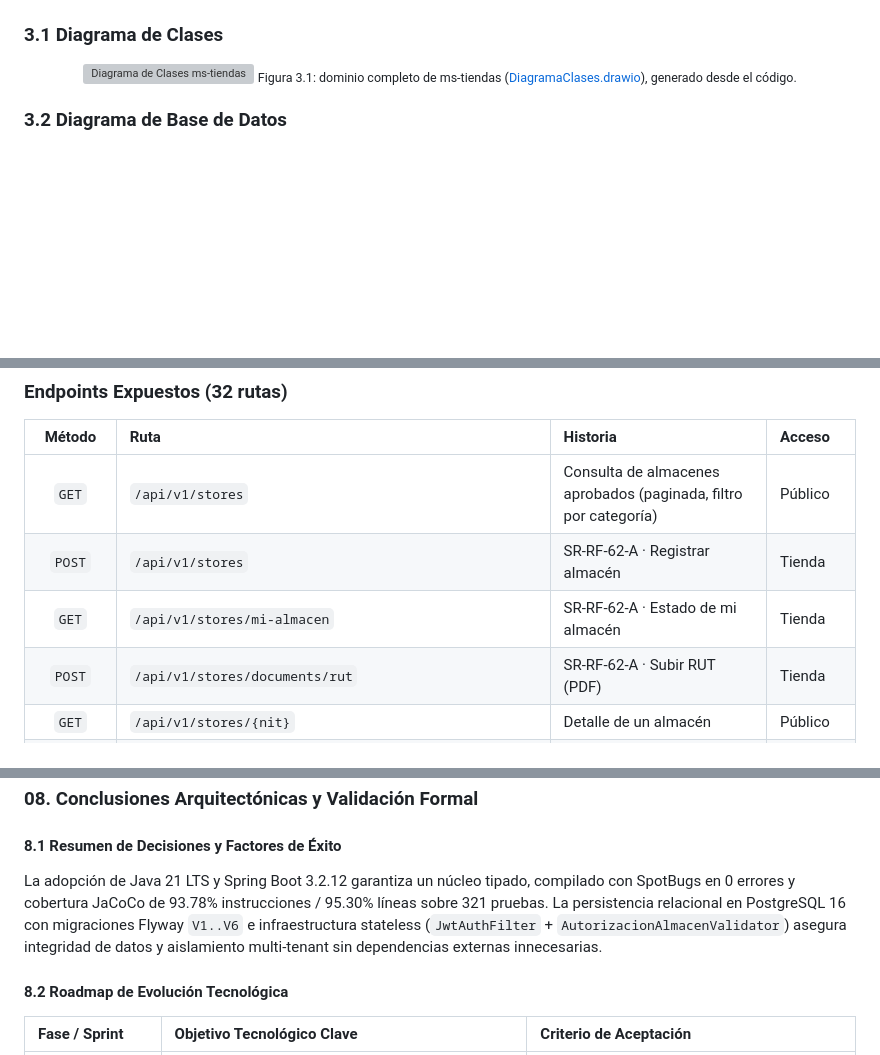
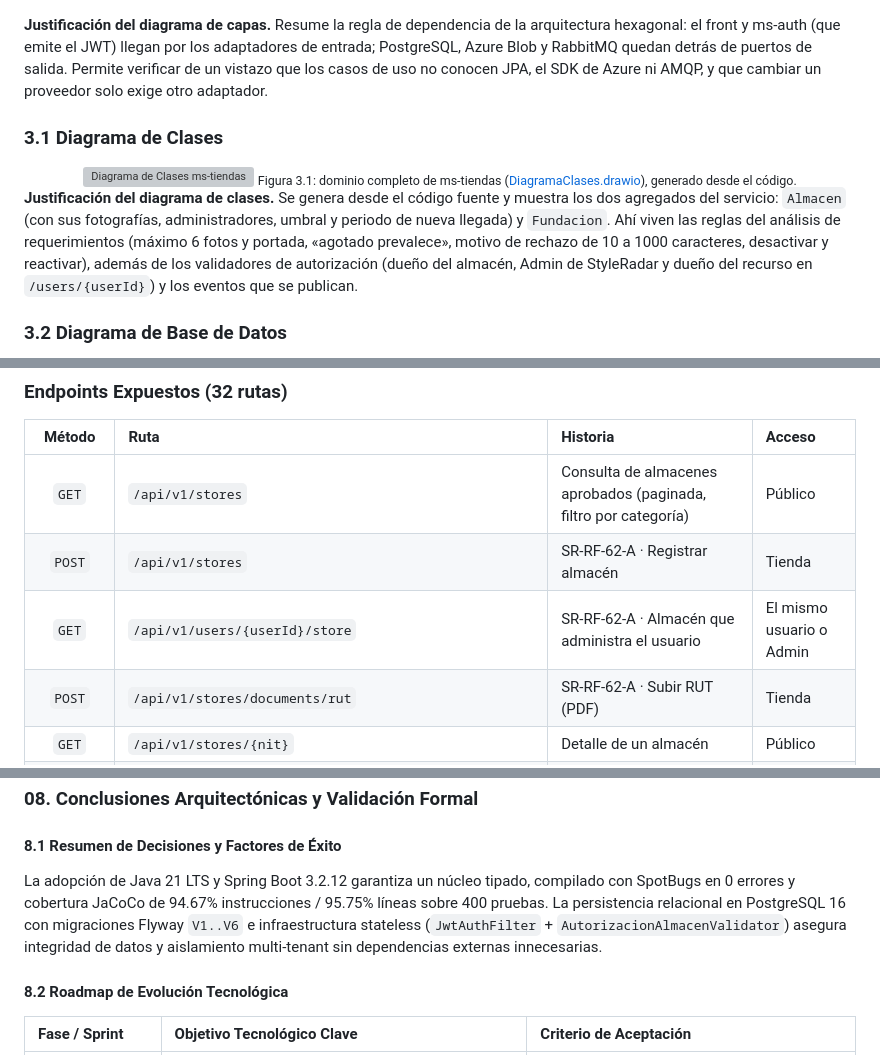
Before and after one commit to StyleRadar1/CADCHE-Stores-Service, a Markdown page: README.md, 3 parts joined by grey strips. Drawn GitHub-style; blank space fills up the shorter version; grey boxes are pictures that could not be loaded.

````diff
--- a/README.md
+++ b/README.md
@@ -162,6 +162,8 @@ flowchart LR
     MQ --> RMQ["RabbitMQ styleradar.exchange"]
 ```
 
+**Justificación del diagrama de capas.** Resume la regla de dependencia de la arquitectura hexagonal: el front y ms-auth (que emite el JWT) llegan por los adaptadores de entrada; PostgreSQL, Azure Blob y RabbitMQ quedan detrás de puertos de salida. Permite verificar de un vistazo que los casos de uso no conocen JPA, el SDK de Azure ni AMQP, y que cambiar un proveedor solo exige otro adaptador.
+
 ### 3.1 Diagrama de Clases
 
 <div align="center">
@@ -169,6 +171,8 @@ flowchart LR
   <sub>Figura 3.1: dominio completo de ms-tiendas (<a href="docs/uml/DiagramaClases.drawio">DiagramaClases.drawio</a>), generado desde el código.</sub>
 </div>
 
+**Justificación del diagrama de clases.** Se genera desde el código fuente y muestra los dos agregados del servicio: `Almacen` (con sus fotografías, administradores, umbral y periodo de nueva llegada) y `Fundacion`. Ahí viven las reglas del análisis de requerimientos (máximo 6 fotos y portada, «agotado prevalece», motivo de rechazo de 10 a 1000 caracteres, desactivar y reactivar), además de los validadores de autorización (dueño del almacén, Admin de StyleRadar y dueño del recurso en `/users/{userId}`) y los eventos que se publican.
+
 ### 3.2 Diagrama de Base de Datos
 
 <div align="center">
@@ -242,7 +291,7 @@ tiendas/
 | :---: | :--- | :--- | :--- |
 | `GET` | `/api/v1/stores` | Consulta de almacenes aprobados (paginada, filtro por categoría) | Público |
 | `POST` | `/api/v1/stores` | SR-RF-62-A · Registrar almacén | Tienda |
-| `GET` | `/api/v1/stores/mi-almacen` | SR-RF-62-A · Estado de mi almacén | Tienda |
+| `GET` | `/api/v1/users/{userId}/store` | SR-RF-62-A · Almacén que administra el usuario | El mismo usuario o Admin |
 | `POST` | `/api/v1/stores/documents/rut` | SR-RF-62-A · Subir RUT (PDF) | Tienda |
 | `GET` | `/api/v1/stores/{nit}` | Detalle de un almacén | Público |
 | `GET` · `PUT` | `/api/v1/stores/{nit}/catalog-settings` | SR-RF-59/60 · Umbral y días | Dueño |
@@ -761,7 +811,7 @@ Consolidación técnica alineada con la segmentación oficial de StyleRadar (blo
 
 #### 8.1 Resumen de Decisiones y Factores de Éxito
 
-La adopción de Java 21 LTS y Spring Boot 3.2.12 garantiza un núcleo tipado, compilado con SpotBugs en 0 errores y cobertura JaCoCo de 93.78% instrucciones / 95.30% líneas sobre 321 pruebas. La persistencia relacional en PostgreSQL 16 con migraciones Flyway `V1..V6` e infraestructura stateless (`JwtAuthFilter` + `AutorizacionAlmacenValidator`) asegura integridad de datos y aislamiento multi-tenant sin dependencias externas innecesarias.
+La adopción de Java 21 LTS y Spring Boot 3.2.12 garantiza un núcleo tipado, compilado con SpotBugs en 0 errores y cobertura JaCoCo de 94.67% instrucciones / 95.75% líneas sobre 400 pruebas. La persistencia relacional en PostgreSQL 16 con migraciones Flyway `V1..V6` e infraestructura stateless (`JwtAuthFilter` + `AutorizacionAlmacenValidator`) asegura integridad de datos y aislamiento multi-tenant sin dependencias externas innecesarias.
 
 #### 8.2 Roadmap de Evolución Tecnológica
 
````
Also changed, not shown: other parts of README.md (+58 -12 lines), docs/uml/DiagramaComponentesEspecifico.png, 5 other files.
